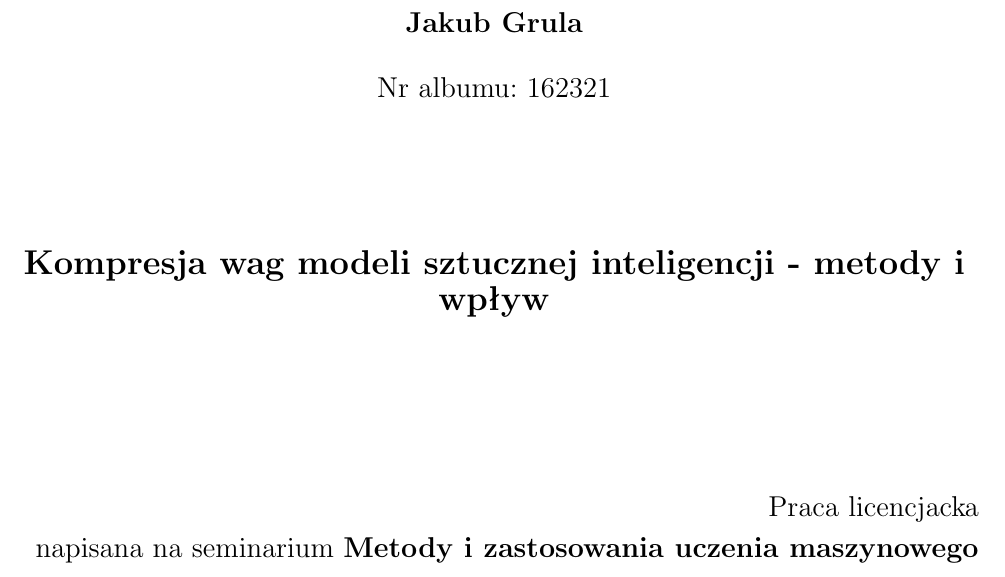
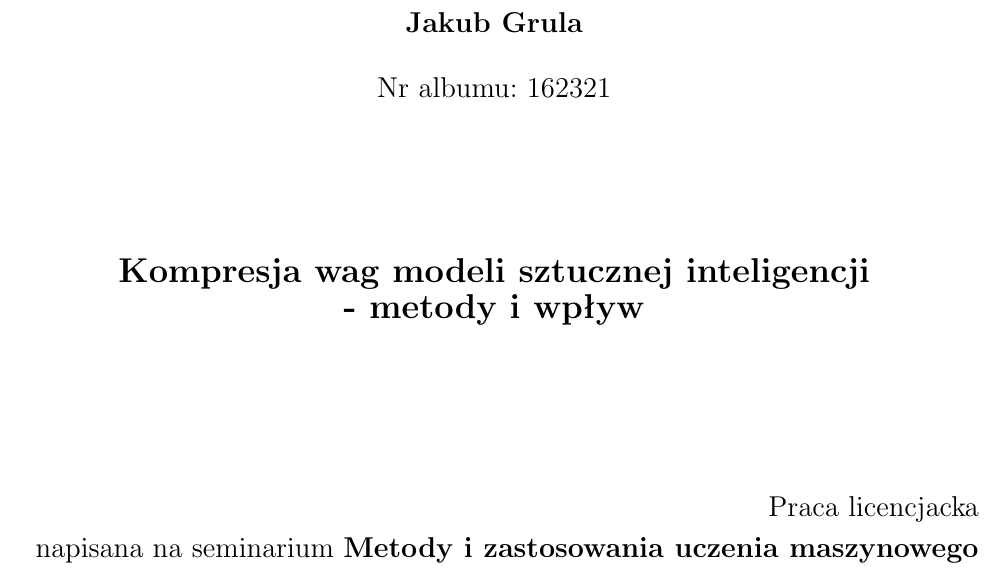
Before and after one commit to Qbsoon/Uniquant, a LaTeX book (LaTeX/main.tex): part of page 1 of 39, cut so that both start at the same text. Compiled offline with pdfLaTeX.

Commit message:
Title fix

```diff
--- a/LaTeX/main.tex
+++ b/LaTeX/main.tex
@@ -28,7 +28,7 @@
     \textbf{\Large Jakub Grula}\\[0.5cm]
     \Large{Nr albumu: 162321}\\[2.5cm]
 
-    \textbf{\LARGE Kompresja wag modeli sztucznej inteligencji - metody i wpływ}\\
+    \textbf{\LARGE Kompresja wag modeli sztucznej inteligencji\\ - metody i wpływ}\\
 
     \vfill
 
```
